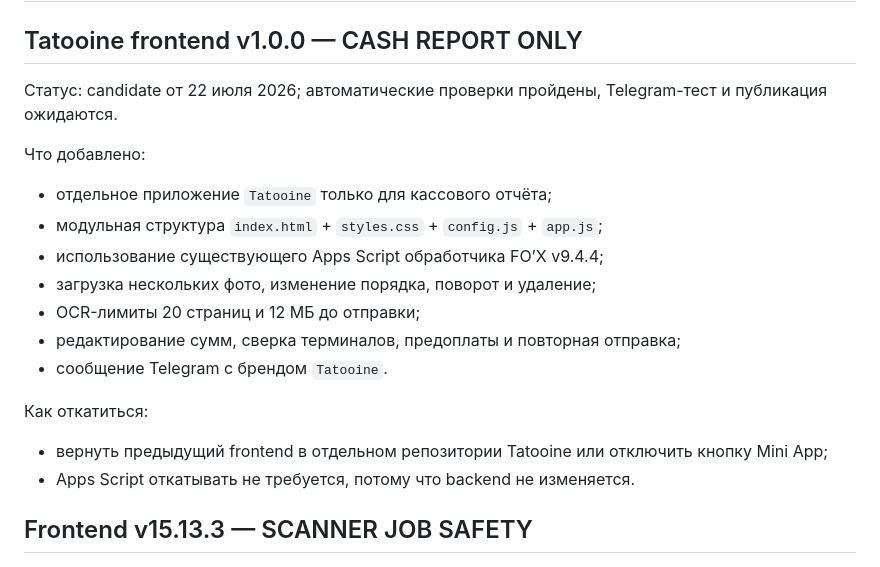
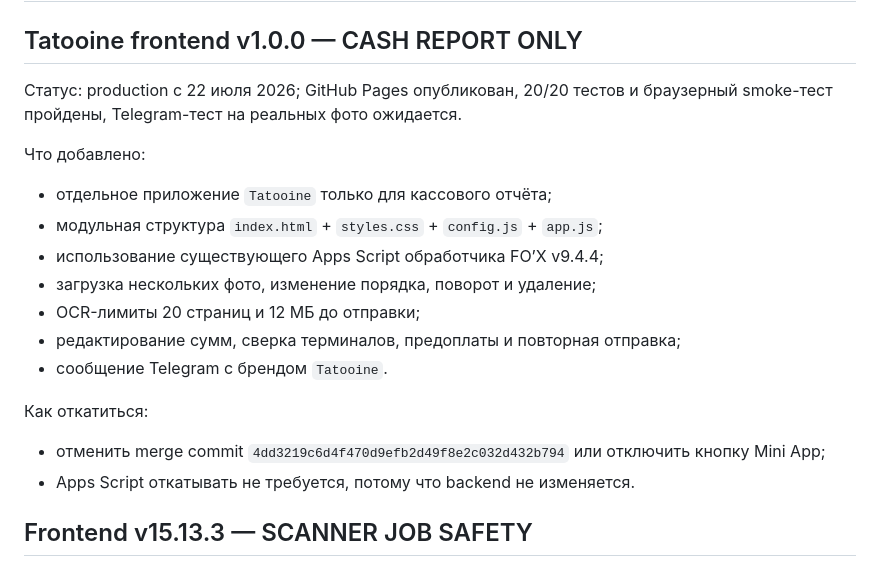
Before and after one commit to kuroebki-blip/Fox-Bar, a Markdown page: docs/CHANGELOG.md, the part around the change. Drawn GitHub-style.

```diff
--- a/docs/CHANGELOG.md
+++ b/docs/CHANGELOG.md
@@ -2,7 +2,7 @@
 
 ## Tatooine frontend v1.0.0 — CASH REPORT ONLY
 
-Статус: candidate от 22 июля 2026; автоматические проверки пройдены, Telegram-тест и публикация ожидаются.
+Статус: production с 22 июля 2026; GitHub Pages опубликован, 20/20 тестов и браузерный smoke-тест пройдены, Telegram-тест на реальных фото ожидается.
 
 Что добавлено:
 
@@ -16,7 +16,7 @@
 
 Как откатиться:
 
-- вернуть предыдущий frontend в отдельном репозитории Tatooine или отключить кнопку Mini App;
+- отменить merge commit `4dd3219c6d4f470d9efb2d49f8e2c032d432b794` или отключить кнопку Mini App;
 - Apps Script откатывать не требуется, потому что backend не изменяется.
 
 ## Frontend v15.13.3 — SCANNER JOB SAFETY
```
Also changed, not shown: docs/PROJECT_STATE.md (+2 -1 lines), docs/TATOOINE_CASH_APP.md (+14 -3 lines).
